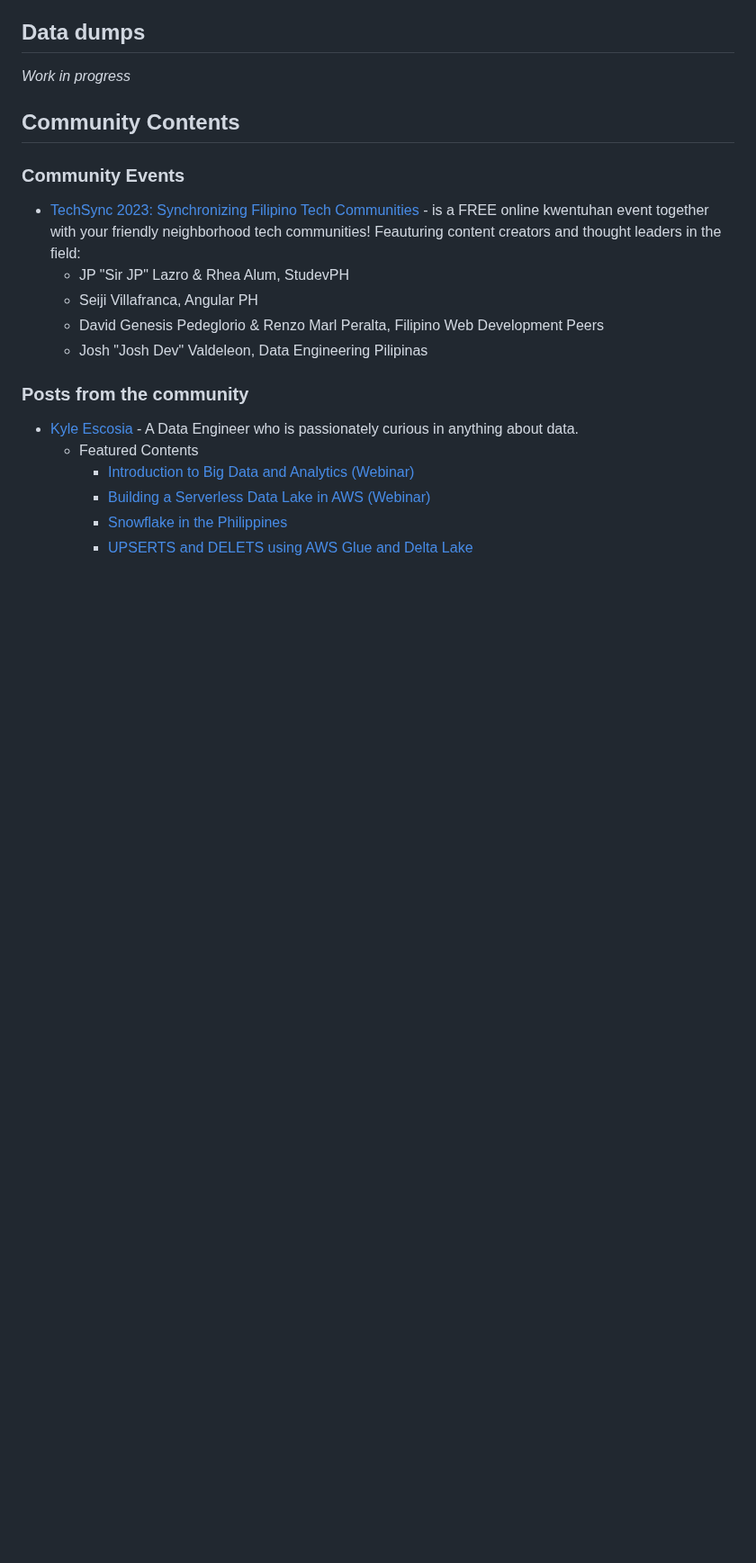
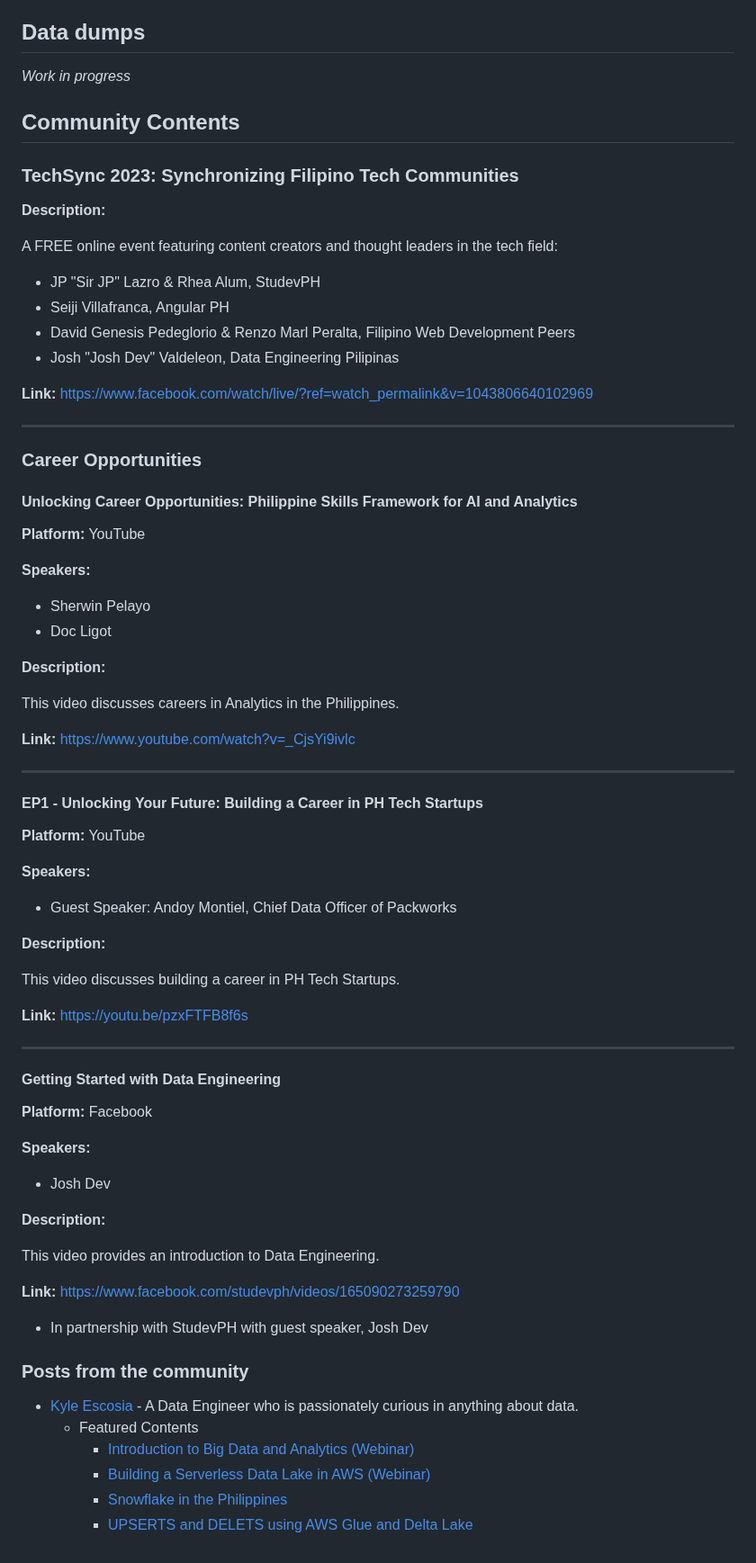
Before and after one commit to ogbinar/DataEngineeringPilipinas, a Markdown page: README.md, the part around the change. Shown at 90% size. GitHub-like rendering; blank space fills up the shorter version.

```diff
--- a/README.md
+++ b/README.md
@@ -190,14 +190,71 @@ This will serve as a repository of notes, thoughts, ideas, plans, dreams, datase
 
 ## Community Contents
 
-### Community Events
+### TechSync 2023: Synchronizing Filipino Tech Communities
 
-- [TechSync 2023: Synchronizing Filipino Tech Communities](https://www.facebook.com/watch/live/?ref=watch_permalink&v=1043806640102969) - is a FREE online kwentuhan event together with your friendly neighborhood tech communities! Feauturing content creators and thought leaders in the field:
-    - JP "Sir JP" Lazro & Rhea Alum, StudevPH
-    - Seiji Villafranca, Angular PH
-    - David Genesis Pedeglorio & Renzo Marl Peralta, Filipino Web Development Peers
-    - Josh "Josh Dev" Valdeleon, Data Engineering Pilipinas
+**Description:**
 
+A FREE online event featuring content creators and thought leaders in the tech field:
+
+* JP "Sir JP" Lazro & Rhea Alum, StudevPH
+* Seiji Villafranca, Angular PH
+* David Genesis Pedeglorio & Renzo Marl Peralta, Filipino Web Development Peers
+* Josh "Josh Dev" Valdeleon, Data Engineering Pilipinas
+
+**Link:** [https://www.facebook.com/watch/live/?ref=watch_permalink&v=1043806640102969](https://www.facebook.com/watch/live/?ref=watch_permalink&v=1043806640102969)
+
+---
+
+### Career Opportunities
+
+#### Unlocking Career Opportunities: Philippine Skills Framework for AI and Analytics
+
+**Platform:** YouTube
+
+**Speakers:**
+
+* Sherwin Pelayo
+* Doc Ligot
+
+**Description:**
+
+This video discusses careers in Analytics in the Philippines.
+
+**Link:** [https://www.youtube.com/watch?v=_CjsYi9ivlc](https://www.youtube.com/watch?v=_CjsYi9ivlc)
+
+---
+
+#### EP1 - Unlocking Your Future: Building a Career in PH Tech Startups
+
+**Platform:** YouTube
+
+**Speakers:**
+
+* Guest Speaker: Andoy Montiel, Chief Data Officer of Packworks
+
+**Description:**
+
+This video discusses building a career in PH Tech Startups.
+
+**Link:** [https://youtu.be/pzxFTFB8f6s](https://youtu.be/pzxFTFB8f6s)
+
+---
+
+#### Getting Started with Data Engineering
+
+**Platform:** Facebook
+
+**Speakers:**
+
+* Josh Dev
+
+**Description:**
+
+This video provides an introduction to Data Engineering.
+
+**Link:** [https://www.facebook.com/studevph/videos/165090273259790](https://www.facebook.com/studevph/videos/165090273259790)
+
+- In partnership with StudevPH with guest speaker, Josh Dev
 
 ### Posts from the community
 
```
